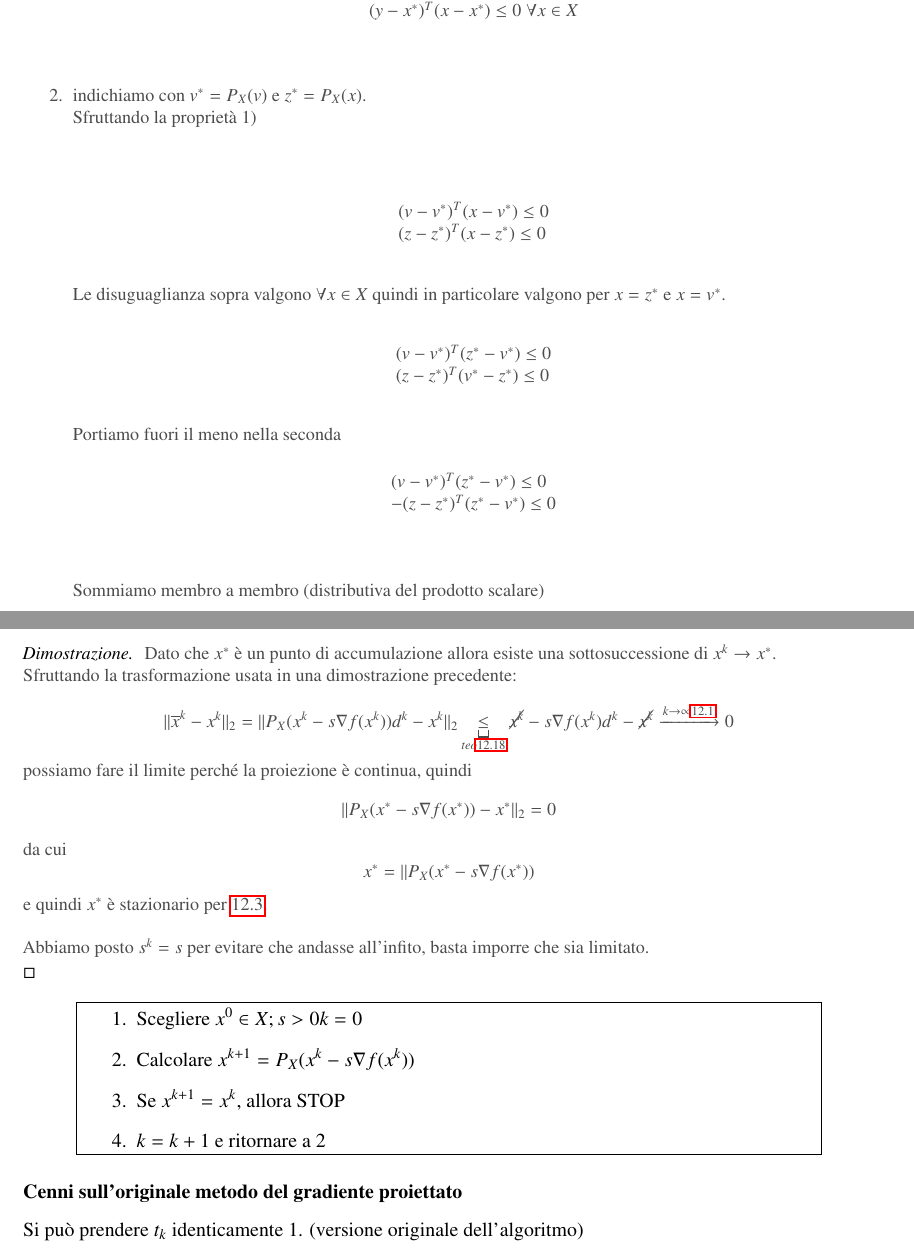
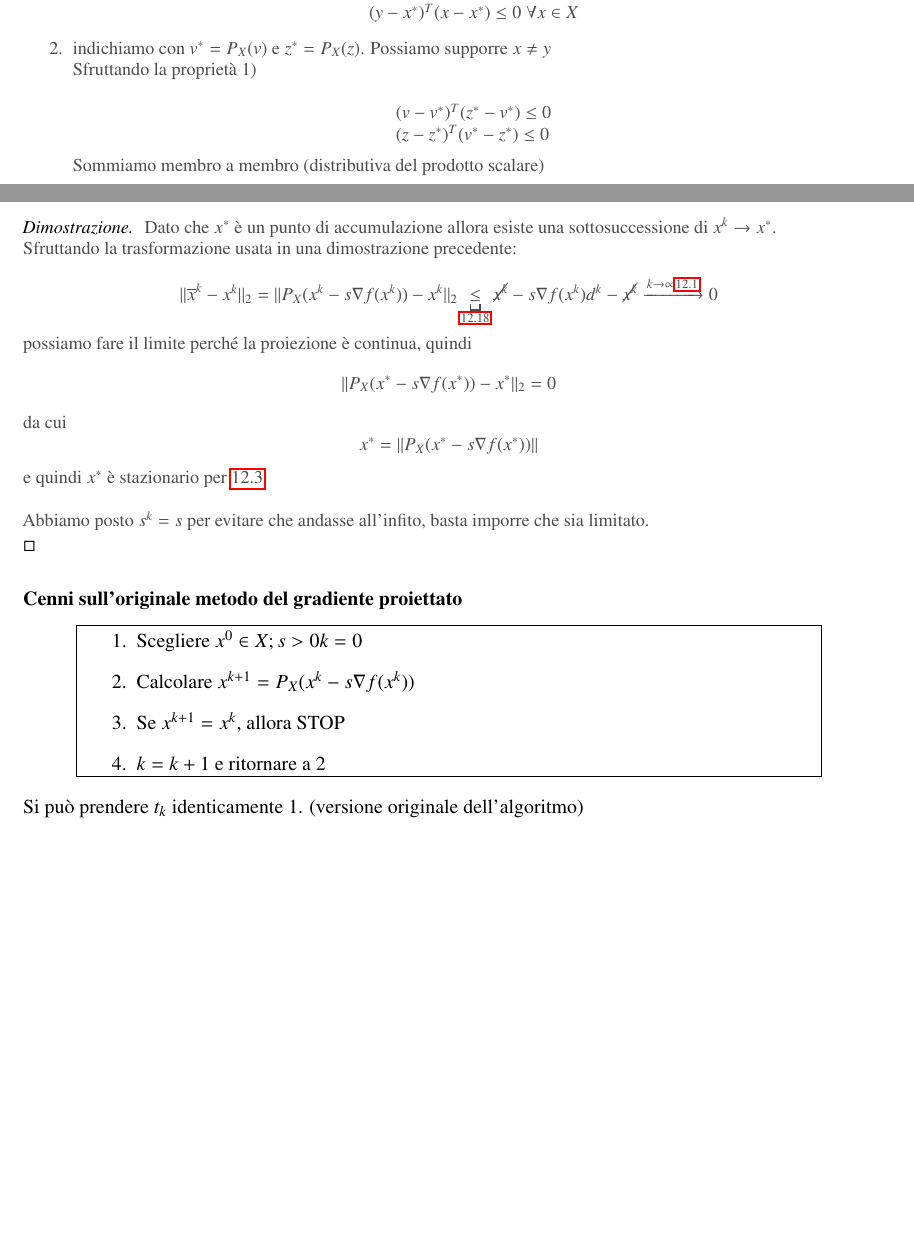
Before and after one commit to cortinico/mno-notes, a LaTeX book (appunti.tex, which reads 09.tex): two parts of pages 170 and 174 of 228, joined at a grey line, cut so that both start at the same text, the shorter picture padded with empty space. Compiled offline with pdfLaTeX.

Commit message:
Fixing errors in projected gradient method

```diff
--- a/09.tex
+++ b/09.tex
@@ -693,23 +693,12 @@ $y - p(x)$, al variare di $y$ in $S$.
       (y - x^{*})^{T} (x - x^{*}) \leq 0 \; \forall x \in X
     \end{array}\]
 
-  \item indichiamo con $v^{*} = P_{X}(v)$ e $z^{*} = P_{X}(x)$.\\
+  \item indichiamo con $v^{*} = P_{X}(v)$ e $z^{*} = P_{X}(z)$. Possiamo supporre $x \neq y$ \\
     Sfruttando la propriet\`a 1)
 
     \[\begin{array}{l}
-      (v - v^{*})^{T} (x - v^{*}) \leq 0 \\
-      (z - z^{*})^{T} (x - z^{*}) \leq 0
-    \end{array}\]
-    Le disuguaglianza sopra valgono $\forall x \in X$ quindi in
-    particolare valgono per $x=z^*$ e $x=v^*$.
-    \[\begin{array}{l}
       (v - v^{*})^{T} (z^{*} - v^{*}) \leq 0 \\
       (z - z^{*})^{T} (v^{*} - z^{*}) \leq 0
-    \end{array}\]
-    Portiamo fuori il meno nella seconda
-    \[\begin{array}{l}
-      (v - v^{*})^{T} (z^{*} - v^{*}) \leq 0 \\
-      - (z - z^{*})^{T} (z^{*} - v^{*}) \leq 0
     \end{array}\]
 
     Sommiamo membro a membro (distributiva del prodotto scalare)
@@ -932,13 +921,13 @@ sottosuccessione di $x^k \rightarrow x^{*}$.\\
 Sfruttando la trasformazione usata in una dimostrazione precedente:
 
 $$ || \overline{x}^k - x^k ||_2 =
-|| P_X (x^k - s \nabla f(x^k)) d^k - x^k ||_2 \underbracket{\leq}_{teo \ref{ottvinc:050}}
+|| P_X (x^k - s \nabla f(x^k)) - x^k ||_2 \underbracket{\leq}_{\ref{ottvinc:050}}
 \cancel{x^k} - s \nabla f(x^k) d^k - \cancel{x^k}
 \xrightarrow{k \to \infty \ref{prop:gradiente-compatto}} 0 $$
 possiamo fare il limite perché la proiezione è continua, quindi
 $$ || P_X (x^{*} - s \nabla f(x^{*})) - x^{*} ||_2 = 0 $$
 da cui
-$$ x^{*} = || P_X (x^{*} - s \nabla f(x^{*})) $$
+$$ x^{*} = || P_X (x^{*} - s \nabla f(x^{*})) || $$
 e quindi $x^{*}$ è stazionario per \ref{prop:proiettato-stazionario}.\\
 
 Abbiamo posto $s^k=s$ per evitare che andasse all'infito, basta
@@ -971,6 +960,8 @@ imporre che sia limitato.
 % fissata.
 \end{thproof}
 
+\paragraph{Cenni sull'originale metodo del gradiente proiettato}
+
 \begin{center}
 \fbox{
 	\begin{minipage}[position]{0.85\textwidth}
@@ -985,8 +976,6 @@ imporre che sia limitato.
 }
 \end{center}
 
-
-\paragraph{Cenni sull'originale metodo del gradiente proiettato}
 Si pu\`o prendere $t_k$ identicamente 1. (versione originale dell'algoritmo)
 $$(x^{k+1} = x^{k} = P_{X}(x^{k} - s_{K}\nabla f(x^{k}))$$
 Ma non \`e detto che valga la condizione di Armijo,
```
Also changed, not shown: 09.tex (16 more changed lines), 1 other file.
